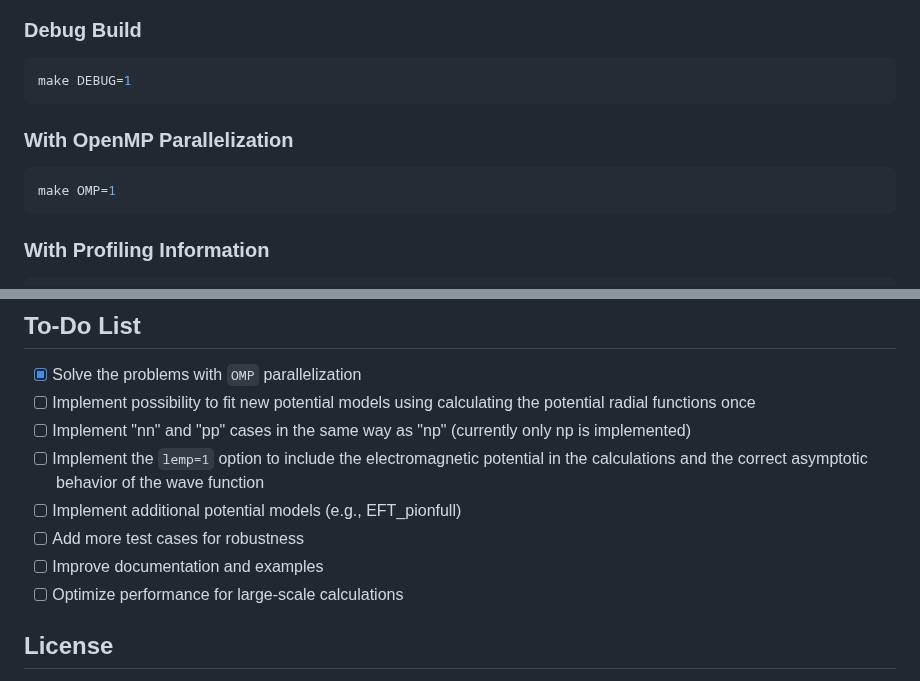
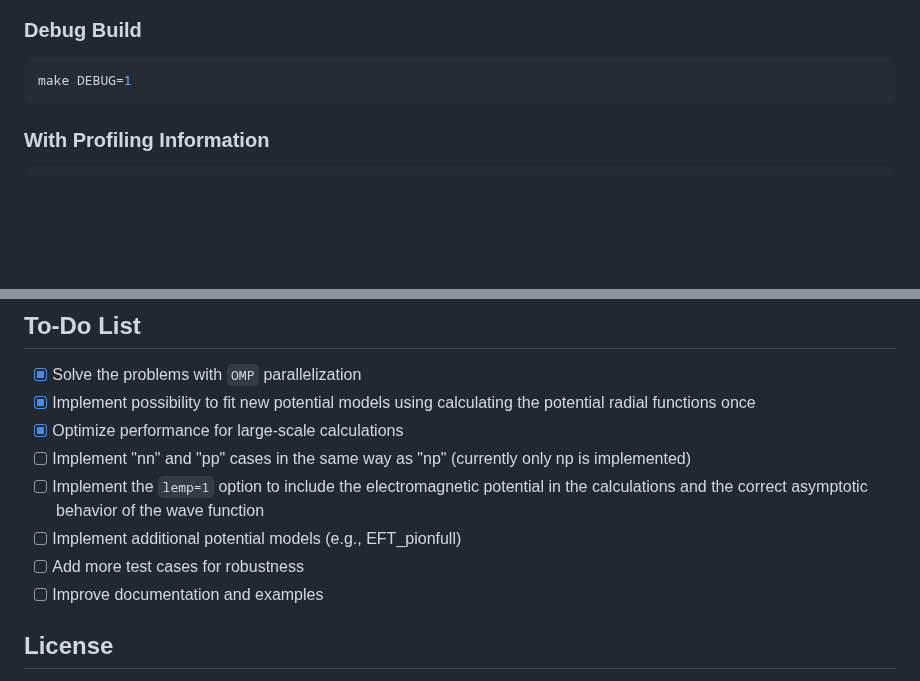
Before and after one commit to AlessandroPhdNuclearAstrophysics/Variational-method-for-NN-scattering, a Markdown page: Readme.md, 2 parts joined by grey strips. Drawn GitHub-style; blank space fills up the shorter version.

Commit message:
Remove OpenMP parallelization instructions from README and update To-Do list for potential model fitting and performance optimization

````diff
--- a/Readme.md
+++ b/Readme.md
@@ -87,11 +87,6 @@ make
 ### Debug Build
 ```bash
 make DEBUG=1
-```
-
-### With OpenMP Parallelization
-```bash
-make OMP=1
 ```
 
 ### With Profiling Information
@@ -198,13 +193,13 @@ The code uses several numerical integration methods:
 
 ## To-Do List
 - [x] Solve the problems with `OMP` parallelization
-- [ ] Implement possibility to fit new potential models using calculating the potential radial functions once
+- [x] Implement possibility to fit new potential models using calculating the potential radial functions once
+- [x] Optimize performance for large-scale calculations
 - [ ] Implement "nn" and "pp" cases in the same way as "np" (currently only np is implemented)
 - [ ] Implement the `lemp=1` option to include the electromagnetic potential in the calculations and the correct asymptotic behavior of the wave function
 - [ ] Implement additional potential models (e.g., EFT_pionfull)
 - [ ] Add more test cases for robustness
 - [ ] Improve documentation and examples
-- [ ] Optimize performance for large-scale calculations
 
 ## License
 
````
